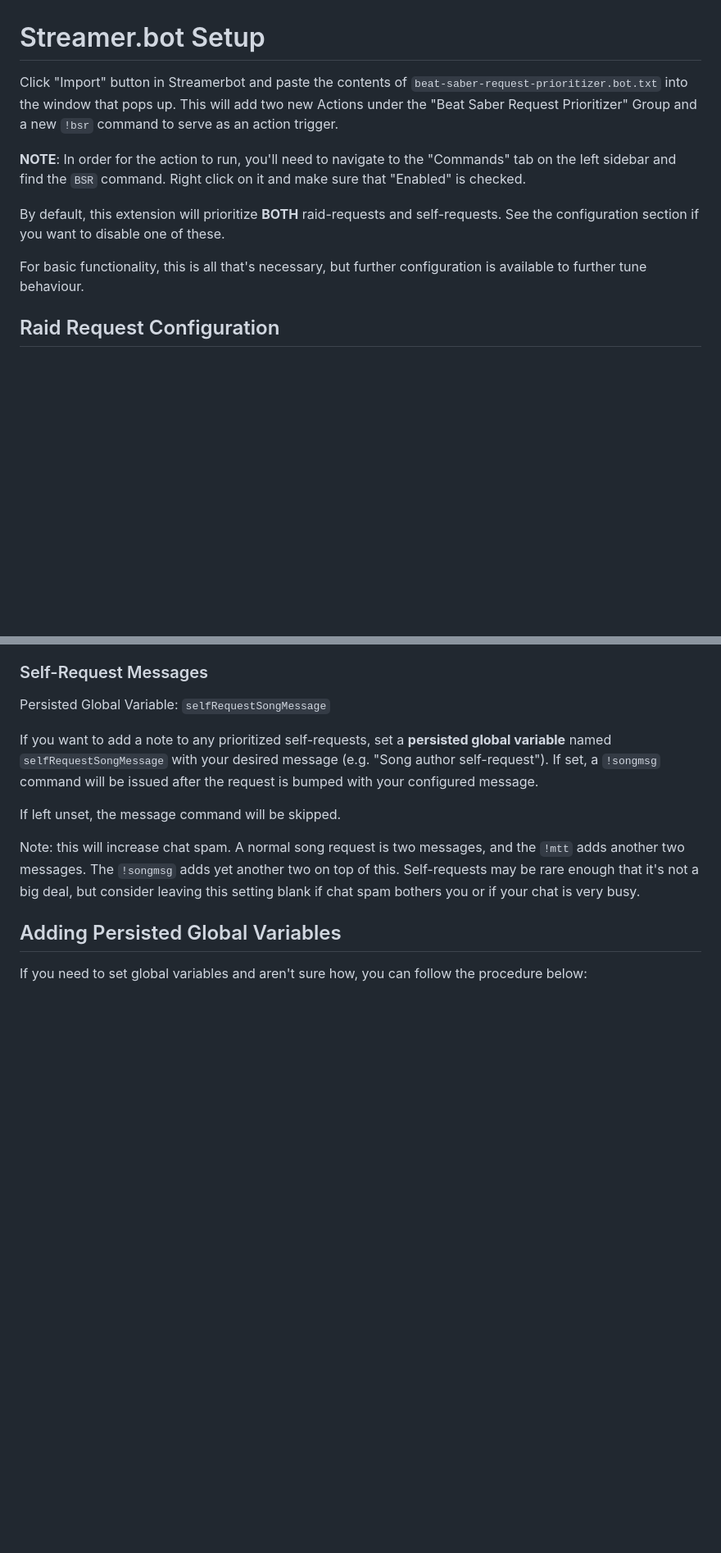
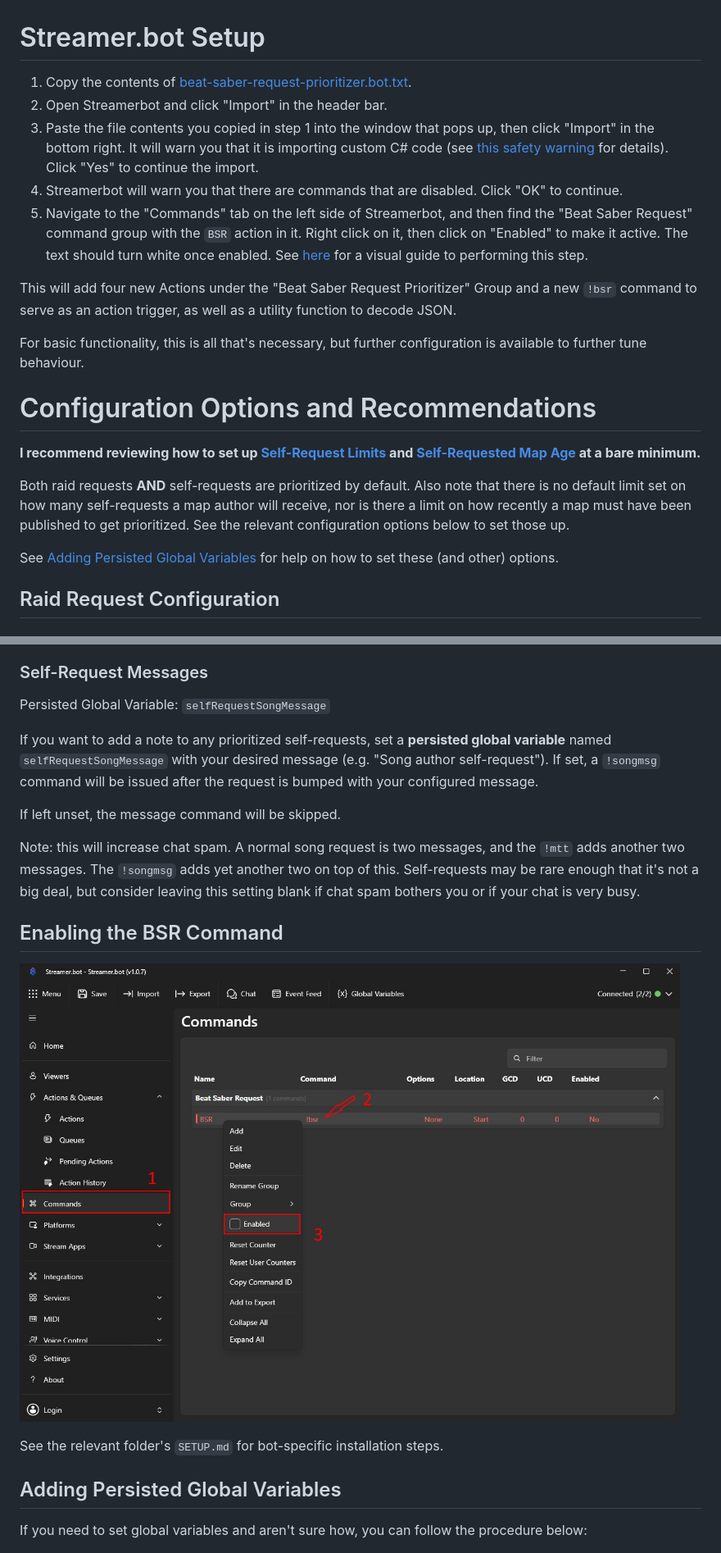
Before and after one commit to Chantzzzzz/beat-saber-request-prioritizer, a Markdown page: Streamer.bot/SETUP.md, 2 parts joined by grey strips. Shown at 82% size. Drawn GitHub-style; pictures changed too: Assets/img/Streamerbot_Enable_BSR.jpg (added); blank space fills up the shorter version.

```diff
--- a/Streamer.bot/SETUP.md
+++ b/Streamer.bot/SETUP.md
@@ -1,12 +1,22 @@
 # Streamer.bot Setup
 
-Click "Import" button in Streamerbot and paste the contents of `beat-saber-request-prioritizer.bot.txt` into the window that pops up. This will add two new Actions under the "Beat Saber Request Prioritizer" Group and a new `!bsr` command to serve as an action trigger.
+1. Copy the contents of [beat-saber-request-prioritizer.bot.txt](https://raw.githubusercontent.com/Chantzzzzz/beat-saber-request-prioritizer/refs/heads/main/Streamer.bot/beat-saber-request-prioritizer.bot.txt).
+2. Open Streamerbot and click "Import" in the header bar.
+3. Paste the file contents you copied in step 1 into the window that pops up, then click "Import" in the bottom right. It will warn you that it is importing custom C# code (see [this safety warning](https://github.com/Chantzzzzz/beat-saber-request-prioritizer/tree/main#-safety-warning-) for details). Click "Yes" to continue the import.
+4. Streamerbot will warn you that there are commands that are disabled. Click "OK" to continue.
+5. Navigate to the "Commands" tab on the left side of Streamerbot, and then find the "Beat Saber Request" command group with the `BSR` action in it. Right click on it, then click on "Enabled" to make it active. The text should turn white once enabled. See [here](#enabling-the-bsr-command) for a visual guide to performing this step.
 
-**NOTE**: In order for the action to run, you'll need to navigate to the "Commands" tab on the left sidebar and find the `BSR` command. Right click on it and make sure that "Enabled" is checked.
-
-By default, this extension will prioritize **BOTH** raid-requests and self-requests. See the configuration section if you want to disable one of these.
+This will add four new Actions under the "Beat Saber Request Prioritizer" Group and a new `!bsr` command to serve as an action trigger, as well as a utility function to decode JSON.
 
 For basic functionality, this is all that's necessary, but further configuration is available to further tune behaviour.
+
+# Configuration Options and Recommendations
+
+**I recommend reviewing how to set up [Self-Request Limits](#limit-number-of-self-requests) and [Self-Requested Map Age](#max-age-of-self-requested-maps) at a bare minimum.**
+
+Both raid requests **AND** self-requests are prioritized by default. Also note that there is no default limit set on how many self-requests a map author will receive, nor is there a limit on how recently a map must have been published to get prioritized. See the relevant configuration options below to set those up.
+
+See [Adding Persisted Global Variables](#adding-persisted-global-variables) for help on how to set these (and other) options.
 
 ## Raid Request Configuration
 
@@ -64,6 +74,12 @@ If left unset, the message command will be skipped.
 
 Note: this will increase chat spam. A normal song request is two messages, and the `!mtt` adds another two messages. The `!songmsg` adds yet another two on top of this. Self-requests may be rare enough that it's not a big deal, but consider leaving this setting blank if chat spam bothers you or if your chat is very busy.
 
+## Enabling the BSR Command
+
+![Enabling the BSR Command](https://raw.githubusercontent.com/Chantzzzzz/beat-saber-request-prioritizer/refs/heads/main/Assets/img/Streamerbot_Enable_BSR.jpg)
+
+See the relevant folder's `SETUP.md` for bot-specific installation steps.
+
 ## Adding Persisted Global Variables
 
 If you need to set global variables and aren't sure how, you can follow the procedure below:
```
Also changed, not shown: README.md (+21 -6 lines), 2 other files.
